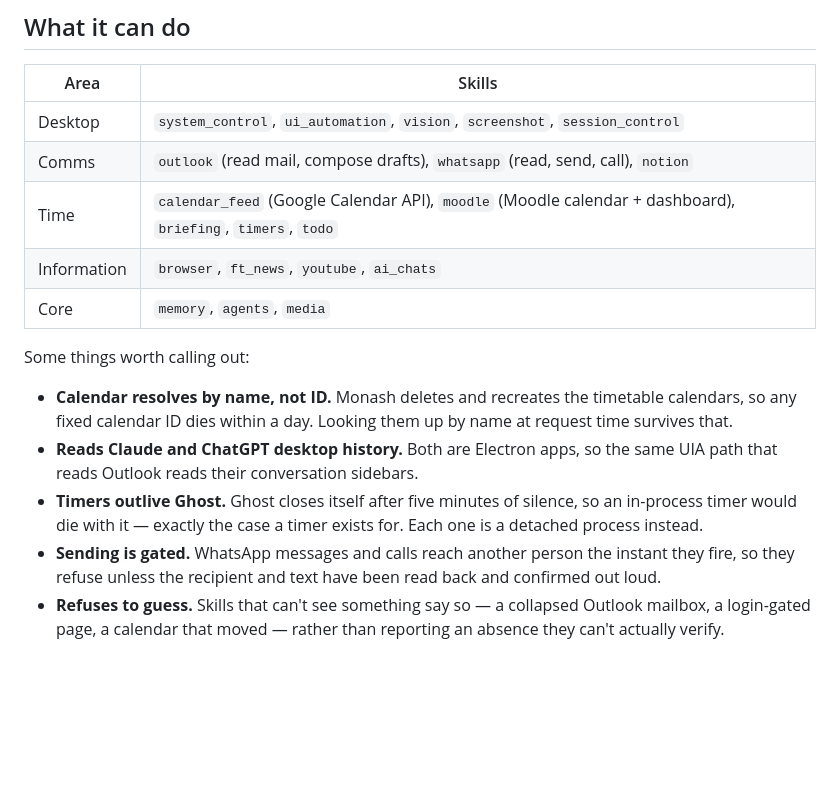
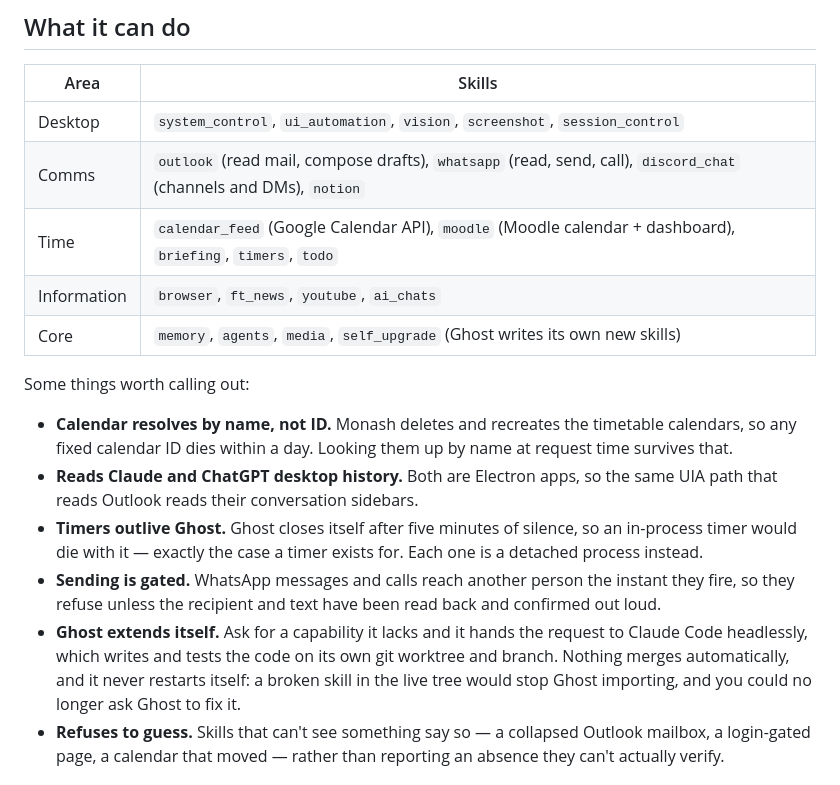
Before and after one commit to manthunn/ghost-assistant, a Markdown page: README.md, the part around the change. Rendered like a GitHub page; blank space fills up the shorter version.

Commit message:
Add discord_chat and self_upgrade to the README skill table
Both landed without the README being updated, so two of the 22 skill modules
were undocumented.

```diff
--- a/README.md
+++ b/README.md
@@ -39,10 +39,10 @@ billing reason.
 | Area | Skills |
 | --- | --- |
 | Desktop | `system_control`, `ui_automation`, `vision`, `screenshot`, `session_control` |
-| Comms | `outlook` (read mail, compose drafts), `whatsapp` (read, send, call), `notion` |
+| Comms | `outlook` (read mail, compose drafts), `whatsapp` (read, send, call), `discord_chat` (channels and DMs), `notion` |
 | Time | `calendar_feed` (Google Calendar API), `moodle` (Moodle calendar + dashboard), `briefing`, `timers`, `todo` |
 | Information | `browser`, `ft_news`, `youtube`, `ai_chats` |
-| Core | `memory`, `agents`, `media` |
+| Core | `memory`, `agents`, `media`, `self_upgrade` (Ghost writes its own new skills) |
 
 Some things worth calling out:
 
@@ -57,6 +57,11 @@ Some things worth calling out:
 - **Sending is gated.** WhatsApp messages and calls reach another person the
   instant they fire, so they refuse unless the recipient and text have been read
   back and confirmed out loud.
+- **Ghost extends itself.** Ask for a capability it lacks and it hands the
+  request to Claude Code headlessly, which writes and tests the code on its own
+  git worktree and branch. Nothing merges automatically, and it never restarts
+  itself: a broken skill in the live tree would stop Ghost importing, and you
+  could no longer ask Ghost to fix it.
 - **Refuses to guess.** Skills that can't see something say so — a collapsed
   Outlook mailbox, a login-gated page, a calendar that moved — rather than
   reporting an absence they can't actually verify.
```
